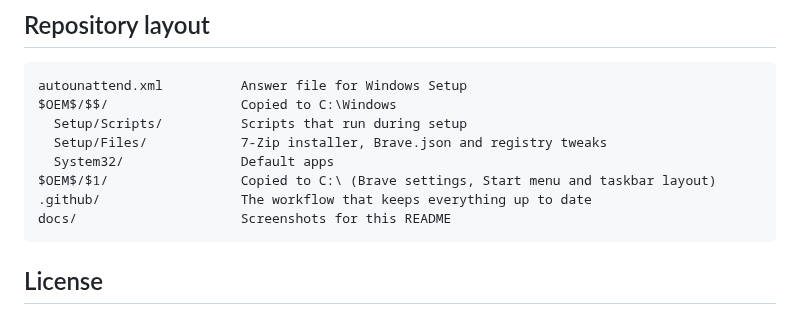
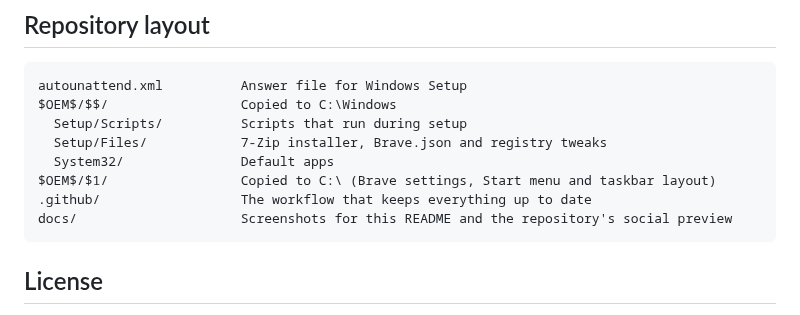
Before and after one commit to cris2k47/OpenWin, a Markdown page: README.md, the part around the change. Drawn GitHub-style.

Commit message:
Add the social preview image
The image GitHub shows when the repository is shared, uploaded in Settings → General → Social preview.

````diff
--- a/README.md
+++ b/README.md
@@ -134,7 +134,7 @@ $OEM$/$$/                 Copied to C:\Windows
   System32/               Default apps
 $OEM$/$1/                 Copied to C:\ (Brave settings, Start menu and taskbar layout)
 .github/                  The workflow that keeps everything up to date
-docs/                     Screenshots for this README
+docs/                     Screenshots for this README and the repository's social preview
 ```
 
 ## License
````
Also changed, not shown: docs/social-preview.png (added).
